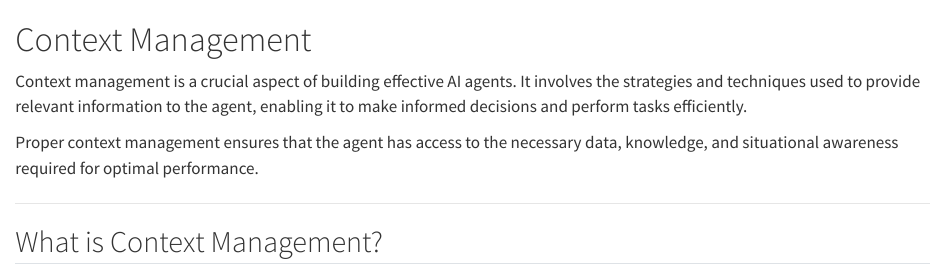
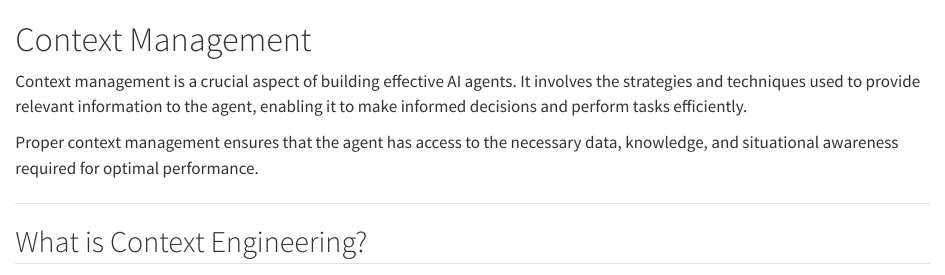
Before and after one commit to kirenz/mis-agentic-ai, a Quarto document (context-engineering.qmd): the page in a window 1100 px wide, from its top. Rendered offline with R 4.5, knitr and Pandoc in place of Quarto, with nearby package versions.

Commit message:
changed to context engineering

```diff
--- a/_quarto.yml
+++ b/_quarto.yml
@@ -32,7 +32,7 @@ book:
       chapters:
         - agentic-introduction.qmd
         - google-adk.qmd
-        - context-management.qmd
+        - context-engineering.qmd
 
 
 
--- a/context-management.qmd
+++ b/context-engineering.qmd
@@ -7,7 +7,7 @@ Proper context management ensures that the agent has access to the necessary dat
 
 ---
 
-## What is Context Management?
+## What is Context Engineering?
 
 ::: {.callout-note appearance="minimal"}
 
```
Also changed, not shown: context-engineering.qmd (2 more changed lines).
